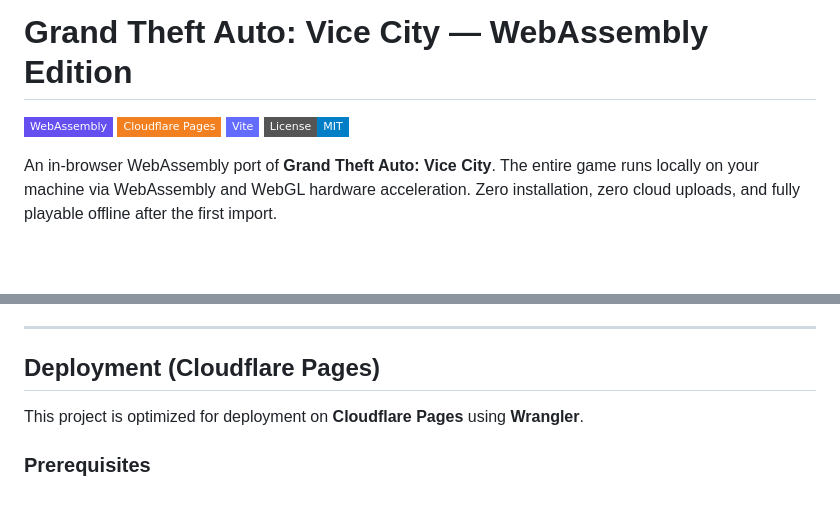
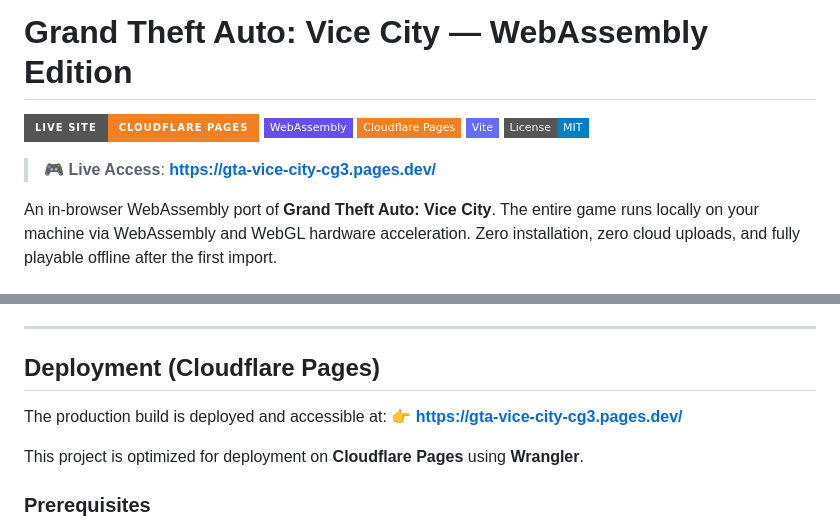
Before and after one commit to shreyansdev/gta-vice-city, a Markdown page: README.md, 2 parts joined by grey strips. Drawn GitHub-style; badges without logos; blank space fills up the shorter version.

Commit message:
docs: add live website link to README and update repository metadata

```diff
--- a/README.md
+++ b/README.md
@@ -1,9 +1,12 @@
 # Grand Theft Auto: Vice City — WebAssembly Edition
 
+[![Live Website](https://img.shields.io/badge/Live_Site-Cloudflare_Pages-F38020?style=for-the-badge&logo=cloudflare&logoColor=white)](https://gta-vice-city-cg3.pages.dev/)
 [![WebAssembly](https://img.shields.io/badge/WebAssembly-654FF0?style=flat-square&logo=webassembly&logoColor=white)](https://webassembly.org/)
 [![Cloudflare Pages](https://img.shields.io/badge/Cloudflare_Pages-F38020?style=flat-square&logo=cloudflare&logoColor=white)](https://pages.cloudflare.com/)
 [![Vite](https://img.shields.io/badge/Vite-646CFF?style=flat-square&logo=vite&logoColor=white)](https://vitejs.dev/)
 [![License: MIT](https://img.shields.io/badge/License-MIT-blue.svg?style=flat-square)](LICENSE)
+
+> 🎮 **Live Access**: [**https://gta-vice-city-cg3.pages.dev/**](https://gta-vice-city-cg3.pages.dev/)
 
 An in-browser WebAssembly port of **Grand Theft Auto: Vice City**. The entire game runs locally on your machine via WebAssembly and WebGL hardware acceleration. Zero installation, zero cloud uploads, and fully playable offline after the first import.
 
@@ -74,6 +77,9 @@ An in-browser WebAssembly port of **Grand Theft Auto: Vice City**. The entire ga
 
 ## Deployment (Cloudflare Pages)
 
+The production build is deployed and accessible at:
+👉 **[https://gta-vice-city-cg3.pages.dev/](https://gta-vice-city-cg3.pages.dev/)**
+
 This project is optimized for deployment on **Cloudflare Pages** using **Wrangler**.
 
 ### Prerequisites
```
